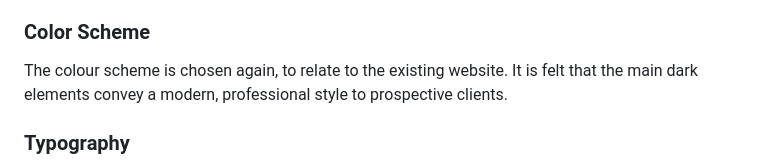
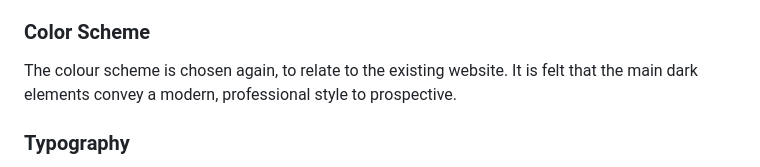
Before and after one commit to astro-mat/StudioMooMooPortal_PP4, a Markdown page: README.md, the part around the change. GitHub-like rendering.

```diff
--- a/README.md
+++ b/README.md
@@ -243,7 +243,7 @@ The design was very much dictated by the original website. It will use predomina
 
 ### Color Scheme
 
-The colour scheme is chosen again, to relate to the existing website. It is felt that the main dark elements convey a modern, professional style to prospective clients.
+The colour scheme is chosen again, to relate to the existing website. It is felt that the main dark elements convey a modern, professional style to prospective.
 
 ### Typography
 
```
